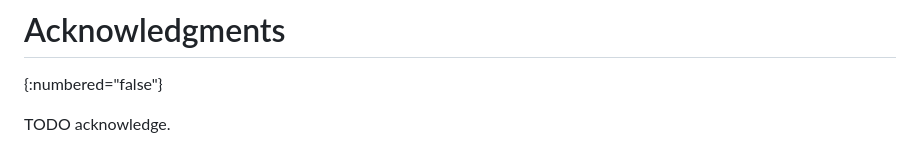
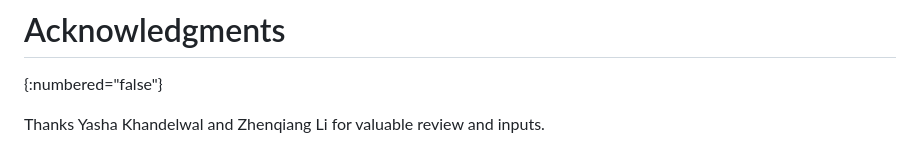
Before and after one commit to billwuqin/Agent-Benchmarking, a Markdown page: draft-contreras-bmwg-ai-agent-benchmarking.md, the part around the change. Drawn GitHub-style.

Commit message:
Add Acknowledgments Section

```diff
--- a/draft-contreras-bmwg-ai-agent-benchmarking.md
+++ b/draft-contreras-bmwg-ai-agent-benchmarking.md
@@ -378,4 +378,4 @@ This document has no IANA actions.
 # Acknowledgments
 {:numbered="false"}
 
-TODO acknowledge.
+Thanks Yasha Khandelwal and Zhenqiang Li for valuable review and inputs.
```
